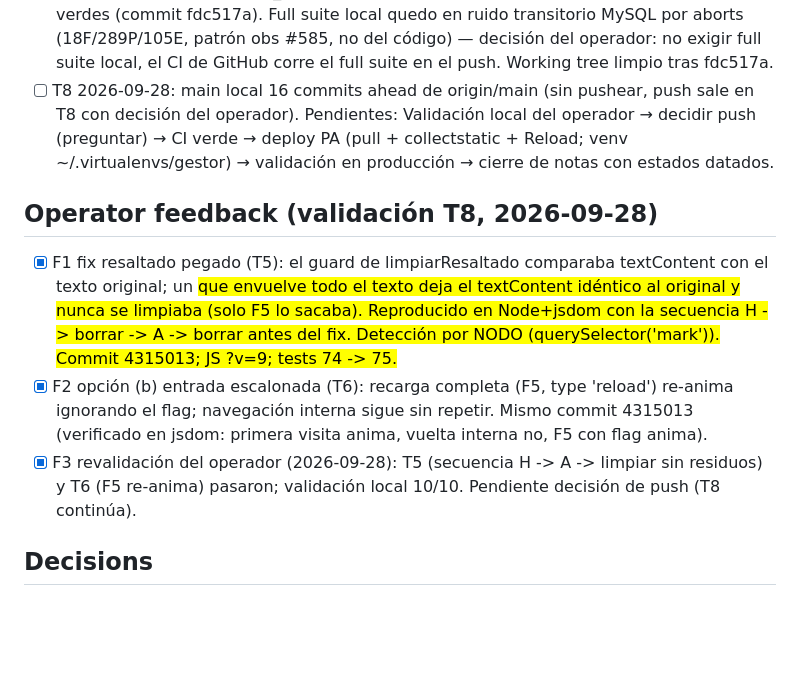
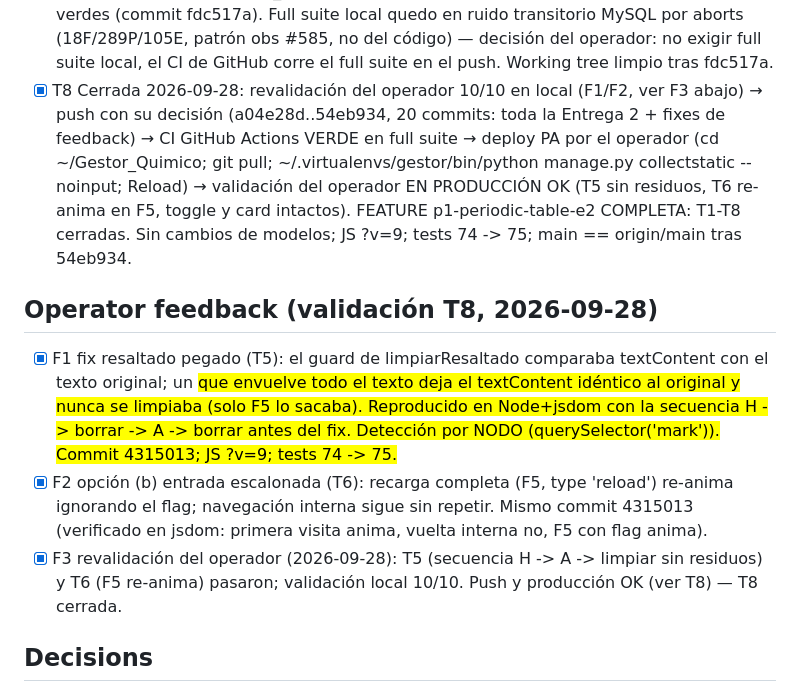
Before and after one commit to CarMalNie/Gestor_Quimico, a Markdown page: odd/tasks/p1-periodic-table-e2.md, the part around the change. Drawn GitHub-style; blank space fills up the shorter version.

Commit message:
docs(tasks): cierre T8 y feature p1-periodic-table-e2 — CI verde, deploy PA y validación producción OK

```diff
--- a/odd/tasks/p1-periodic-table-e2.md
+++ b/odd/tasks/p1-periodic-table-e2.md
@@ -103,12 +103,17 @@ de período, librerías de terceros, hover zoom.
       obs #585, no del código) — decisión del operador: no exigir full
       suite local, el CI de GitHub corre el full suite en el push. Working
       tree limpio tras fdc517a.
-- [ ] T8
-2026-09-28: main local 16 commits ahead de origin/main (sin pushear,
-      push sale en T8 con decisión del operador). Pendientes: Validación local del operador → decidir push (preguntar) → CI
-      verde → deploy PA (pull + collectstatic + Reload; venv
-      ~/.virtualenvs/gestor) → validación en producción → cierre de notas
-      con estados datados.
+- [x] T8
+      Cerrada 2026-09-28: revalidación del operador 10/10 en local (F1/F2,
+      ver F3 abajo) → push con su decisión (a04e28d..54eb934, 20 commits:
+      toda la Entrega 2 + fixes de feedback) → CI GitHub Actions VERDE en
+      full suite → deploy PA por el operador (cd ~/Gestor_Quimico; git
+      pull; ~/.virtualenvs/gestor/bin/python manage.py collectstatic
+      --noinput; Reload) → validación del operador EN PRODUCCIÓN OK
+      (T5 sin residuos, T6 re-anima en F5, toggle y card intactos).
+      FEATURE p1-periodic-table-e2 COMPLETA: T1-T8 cerradas. Sin cambios
+      de modelos; JS ?v=9; tests 74 -> 75; main == origin/main tras
+      54eb934.
 
 ## Operator feedback (validación T8, 2026-09-28)
 
@@ -124,7 +129,7 @@ de período, librerías de terceros, hover zoom.
       visita anima, vuelta interna no, F5 con flag anima).
 - [x] F3 revalidación del operador (2026-09-28): T5 (secuencia H -> A ->
       limpiar sin residuos) y T6 (F5 re-anima) pasaron; validación local
-      10/10. Pendiente decisión de push (T8 continúa).
+      10/10. Push y producción OK (ver T8) — T8 cerrada.
 
 ## Decisions
 
```
